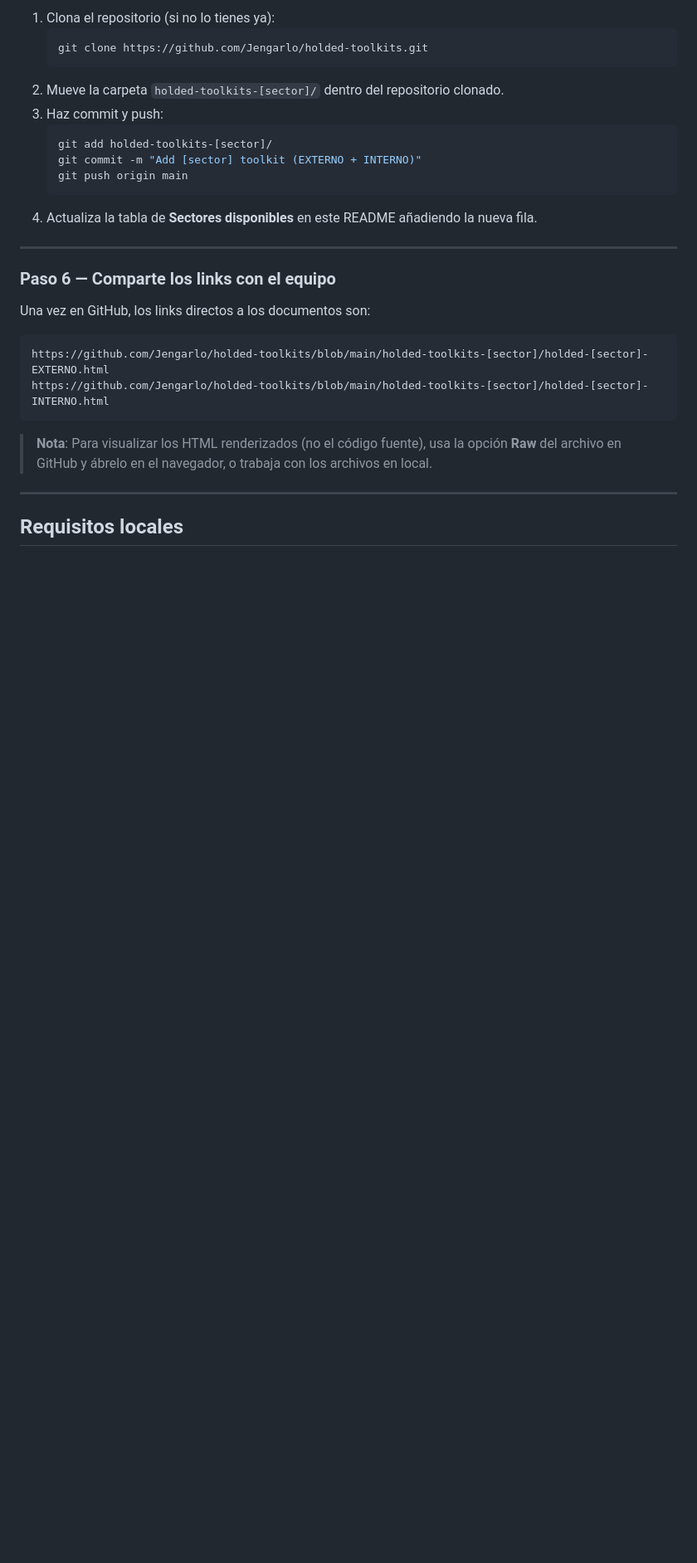
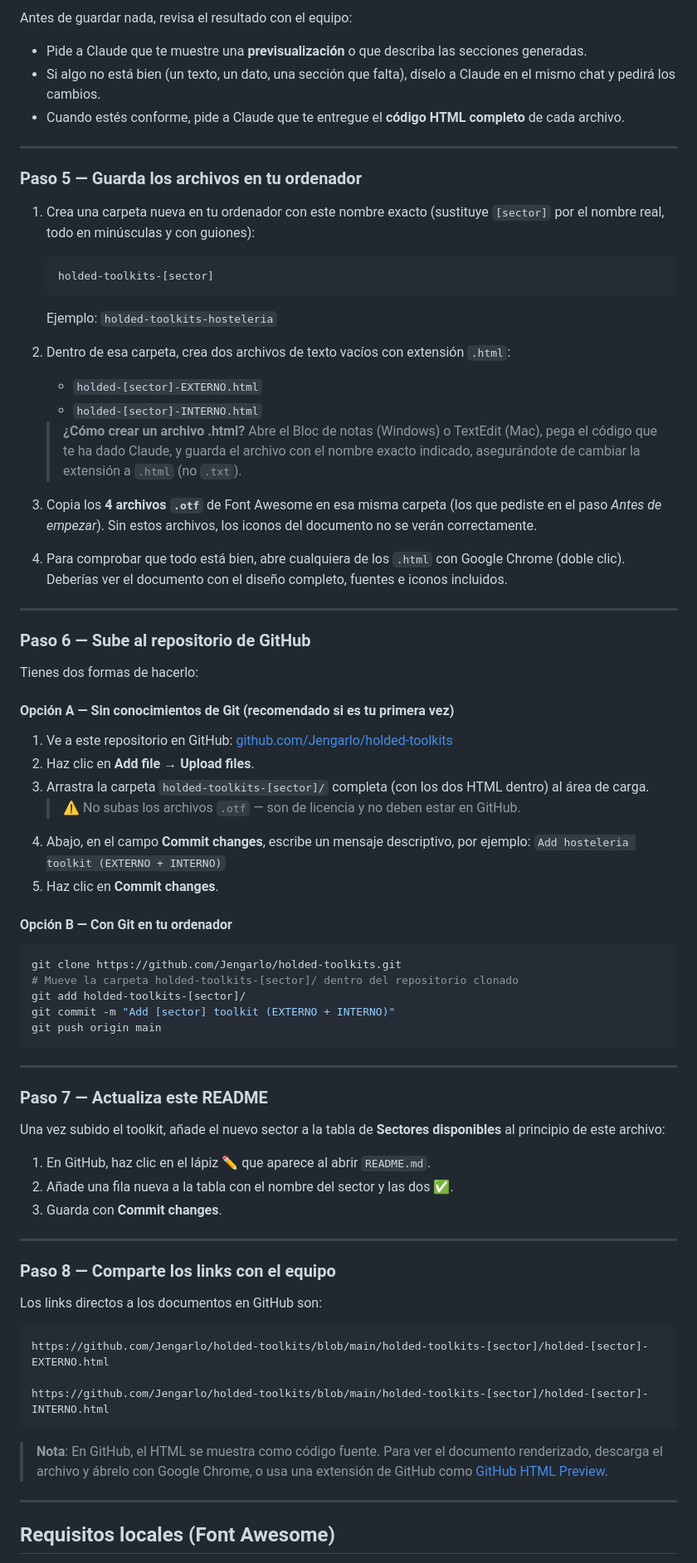
Before and after one commit to Jengarlo/holded-toolkits, a Markdown page: README.md, the part around one of its changes. Shown at 83% size. Drawn GitHub-style; blank space fills up the shorter version.

````diff
--- a/README.md
+++ b/README.md
@@ -67,31 +74,81 @@ Revisa el contenido con el equipo y pide a Claude los ajustes que necesites ante
 
-1. Clona el repositorio (si no lo tienes ya):
-   ```bash
-   git clone https://github.com/Jengarlo/holded-toolkits.git
-   ```
-2. Mueve la carpeta `holded-toolkits-[sector]/` dentro del repositorio clonado.
-3. Haz commit y push:
-   ```bash
-   git add holded-toolkits-[sector]/
-   git commit -m "Add [sector] toolkit (EXTERNO + INTERNO)"
-   git push origin main
-   ```
-4. Actualiza la tabla de **Sectores disponibles** en este README añadiendo la nueva fila.
+Antes de guardar nada, revisa el resultado con el equipo:
+
+- Pide a Claude que te muestre una **previsualización** o que describa las secciones generadas.
+- Si algo no está bien (un texto, un dato, una sección que falta), díselo a Claude en el mismo chat y pedirá los cambios.
+- Cuando estés conforme, pide a Claude que te entregue el **código HTML completo** de cada archivo.
 
 ---
 
-### Paso 6 — Comparte los links con el equipo
+### Paso 5 — Guarda los archivos en tu ordenador
 
-Una vez en GitHub, los links directos a los documentos son:
+1. Crea una carpeta nueva en tu ordenador con este nombre exacto (sustituye `[sector]` por el nombre real, todo en minúsculas y con guiones):
+   ```
+   holded-toolkits-[sector]
+   ```
+   Ejemplo: `holded-toolkits-hosteleria`
+
+2. Dentro de esa carpeta, crea dos archivos de texto vacíos con extensión `.html`:
+   - `holded-[sector]-EXTERNO.html`
+   - `holded-[sector]-INTERNO.html`
+
+   > **¿Cómo crear un archivo .html?** Abre el Bloc de notas (Windows) o TextEdit (Mac), pega el código que te ha dado Claude, y guarda el archivo con el nombre exacto indicado, asegurándote de cambiar la extensión a `.html` (no `.txt`).
+
+3. Copia los **4 archivos `.otf`** de Font Awesome en esa misma carpeta (los que pediste en el paso *Antes de empezar*). Sin estos archivos, los iconos del documento no se verán correctamente.
+
+4. Para comprobar que todo está bien, abre cualquiera de los `.html` con Google Chrome (doble clic). Deberías ver el documento con el diseño completo, fuentes e iconos incluidos.
+
+---
+
+### Paso 6 — Sube al repositorio de GitHub
+
+Tienes dos formas de hacerlo:
+
+#### Opción A — Sin conocimientos de Git (recomendado si es tu primera vez)
+
+1. Ve a este repositorio en GitHub: [github.com/Jengarlo/holded-toolkits](https://github.com/Jengarlo/holded-toolkits)
+2. Haz clic en **Add file** → **Upload files**.
+3. Arrastra la carpeta `holded-toolkits-[sector]/` completa (con los dos HTML dentro) al área de carga.
+   > ⚠️ No subas los archivos `.otf` — son de licencia y no deben estar en GitHub.
+4. Abajo, en el campo **Commit changes**, escribe un mensaje descriptivo, por ejemplo:
+   `Add hosteleria toolkit (EXTERNO + INTERNO)`
+5. Haz clic en **Commit changes**.
+
+#### Opción B — Con Git en tu ordenador
+
+```bash
+git clone https://github.com/Jengarlo/holded-toolkits.git
+# Mueve la carpeta holded-toolkits-[sector]/ dentro del repositorio clonado
+git add holded-toolkits-[sector]/
+git commit -m "Add [sector] toolkit (EXTERNO + INTERNO)"
+git push origin main
+```
+
+---
+
+### Paso 7 — Actualiza este README
+
+Una vez subido el toolkit, añade el nuevo sector a la tabla de **Sectores disponibles** al principio de este archivo:
+
+1. En GitHub, haz clic en el lápiz ✏️ que aparece al abrir `README.md`.
+2. Añade una fila nueva a la tabla con el nombre del sector y las dos ✅.
+3. Guarda con **Commit changes**.
+
+---
+
+### Paso 8 — Comparte los links con el equipo
+
+Los links directos a los documentos en GitHub son:
 
 ```
 https://github.com/Jengarlo/holded-toolkits/blob/main/holded-toolkits-[sector]/holded-[sector]-EXTERNO.html
+
 https://github.com/Jengarlo/holded-toolkits/blob/main/holded-toolkits-[sector]/holded-[sector]-INTERNO.html
 ```
 
-> **Nota**: Para visualizar los HTML renderizados (no el código fuente), usa la opción **Raw** del archivo en GitHub y ábrelo en el navegador, o trabaja con los archivos en local.
+> **Nota**: En GitHub, el HTML se muestra como código fuente. Para ver el documento renderizado, descarga el archivo y ábrelo con Google Chrome, o usa una extensión de GitHub como [GitHub HTML Preview](https://htmlpreview.github.io/).
 
 ---
 
-## Requisitos locales
+## Requisitos locales (Font Awesome)
 
````
Also changed, not shown: other parts of README.md (+47 -34 lines).
